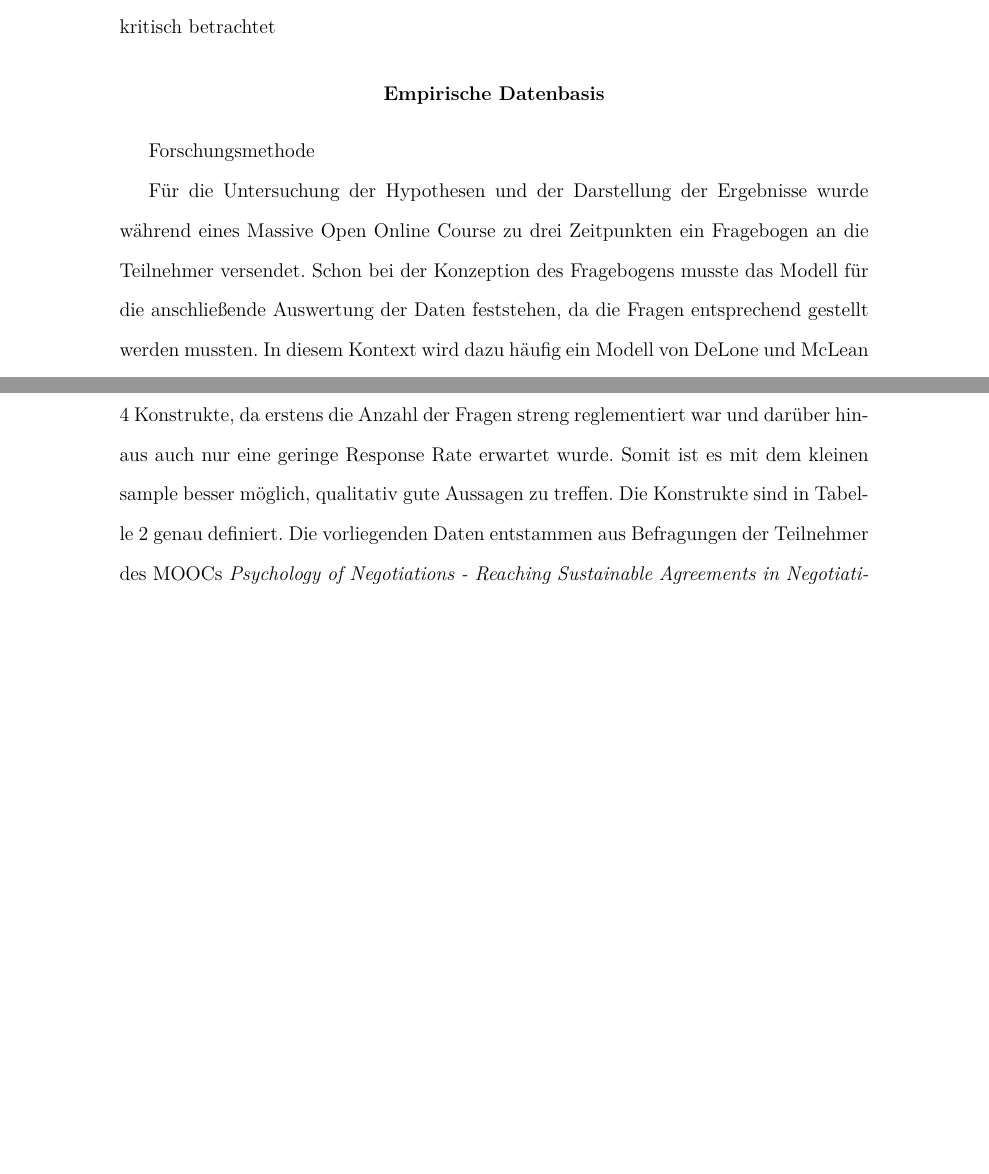
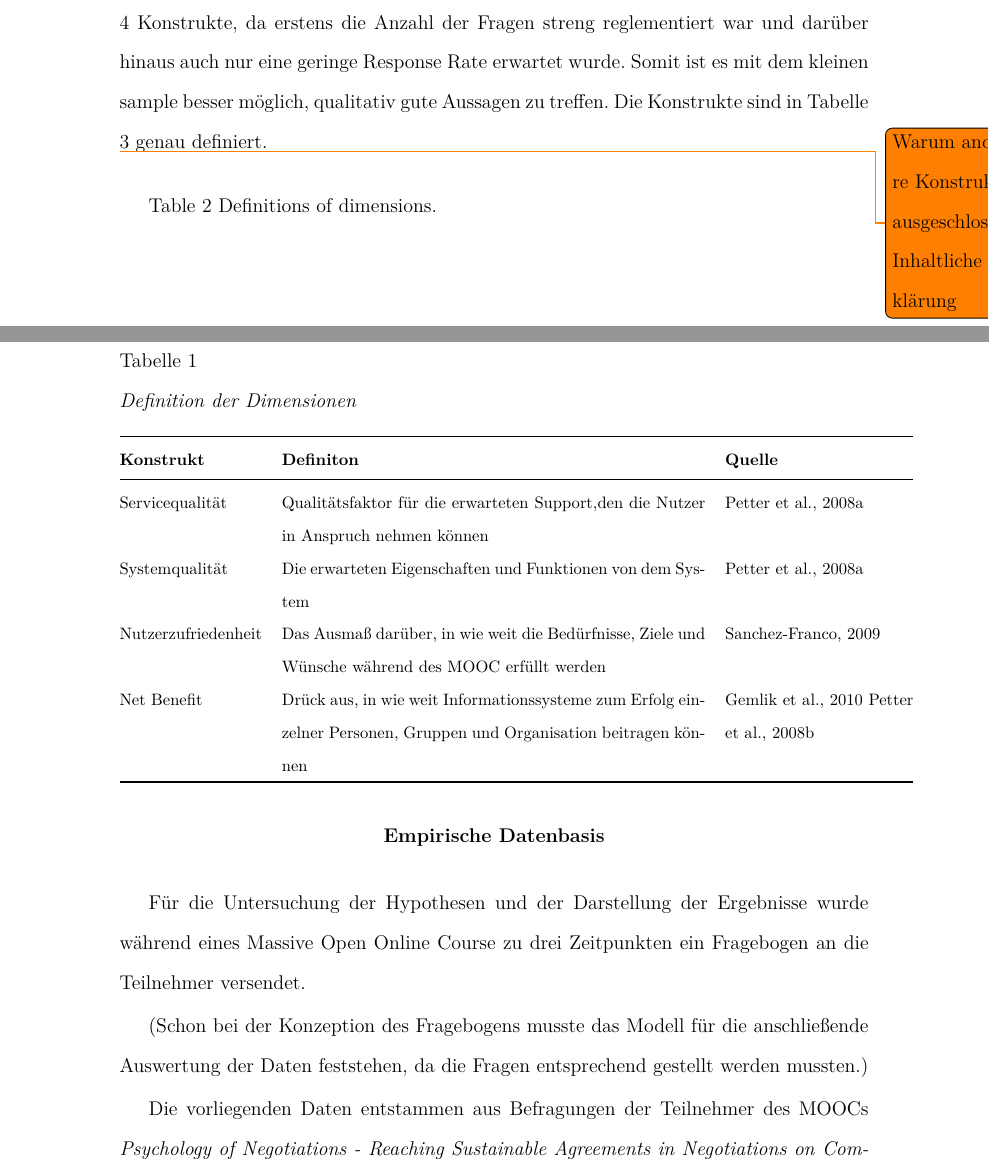
Before and after one commit to kathad1990/LFP, a LaTeX paper (main.tex, which reads Empirische_Datenbasis.tex, Modell.tex): two parts of pages 4 and 5 of 15 before the commit and two parts of pages 5 and 6 of 17 after it, joined at a grey line, cut at the place of the change, the shorter picture padded with empty space. Compiled offline with pdfLaTeX.

Commit message:
Hypothesen, IS Success

```diff
--- a/Empirische_Datenbasis.tex
+++ b/Empirische_Datenbasis.tex
@@ -1,7 +1,7 @@
 \section{Empirische Datenbasis}
 \label{sec:emp_daten}
 
-Forschungsmethode
+Für die Untersuchung der Hypothesen und der Darstellung der Ergebnisse wurde während eines Massive Open Online Course zu drei Zeitpunkten ein Fragebogen an die Teilnehmer versendet.
 
-Für die Untersuchung der Hypothesen und der Darstellung der Ergebnisse wurde während eines Massive Open Online Course zu drei Zeitpunkten ein Fragebogen an die Teilnehmer versendet. Schon bei der Konzeption des Fragebogens musste das Modell für die anschließende Auswertung der Daten feststehen, da die Fragen entsprechend gestellt werden mussten. In diesem Kontext wird dazu häufig ein Modell von DeLone und McLean angewandt, welches international unter dem Namen "`IS Success Model"' bekannt ist. Die Erfolgsmessung von Informationssystemen verfolgt dabei einem bestimmten Muster und ermöglicht somit Vergleiche mit anderen Erhebungen. Seit der ersten Entwicklung im Jahr 1992 wurde das Modell intensiv diskutiert und dabei empirisch auf die Qualität hin überprüft. Grundlegend stellten DeLone und McLean fest, dass sich fast alle Erfolgsmessungen in nur sechs Kategorien einordnen lassen, die untereinander als abhängige Variablen dargestellt werden können. Im Laufe der wissenschaftlichen Weiterentwicklung wird in der Literatur das aktuelle Modell wie in Abbildung grafisch dargestellt. (vlg. \cite{delone2002information})
+(Schon bei der Konzeption des Fragebogens musste das Modell für die anschließende Auswertung der Daten feststehen, da die Fragen entsprechend gestellt werden mussten.)
 
@@ -12,11 +8,4 @@ Für die Untersuchung der Hypothesen und der Darstellung der Ergebnisse wurde w
-\label{IS Success Model}
-\end{figure}
-
-
-
-\label{tab:Forschungsmodell}
-
-Das im Rahmen dieses Papers verwendete IS Success Modell beinhaltet allerdings nur 4 Konstrukte, da erstens die Anzahl der Fragen streng reglementiert war und darüber hinaus auch nur eine geringe Response Rate erwartet wurde. Somit ist es mit dem kleinen sample besser möglich, qualitativ gute Aussagen zu treffen. Die Konstrukte sind in Tabelle \ref{tab:Forschungsmodell} genau definiert. Die vorliegenden Daten entstammen aus Befragungen der Teilnehmer des MOOCs  \textit{Psychology of Negotiations - Reaching Sustainable Agreements in Negotiations on Commons}  der Leuphana Digital School. Der Kurs fand von Mai bis August 2014 statt und war offen für Teilnehmer aus der ganzen Welt. Die Teilnehmerzahl wurde auf 1000 begrenzt um die Qualität der Beratung und Führung durch Mentoren und Lehrende zu gewährleisten. Der Kurs selbst war gebührenfrei, jedoch konnten die Teilnehmer mit einem erfolgreichen Abschluss des Kurses ein Zertifikat der Universität erhalten, welches gegen eine Gebühr von 20 \texteuro " " ausgestellt wurde. Für die Anrechnung in einem Hochschulstudium können damit maximal 5 Credit Points (ECTS) angerechnet werden. Aufgrund der internationalen Ausrichtung des Kurses wurden die Fragen in Englisch gestellt, wobei eine Seven-point Likert Skala verwendet wurde. Die Antwortmöglichkeiten reichten von "`Strongly disagree (1)"' bis "`Strongly Agree (7)"'. Wie eingehend schon erwähnt, fand die Erhebung der Daten zu drei unterschiedlichen Zeitpunkten statt: zu Beginn des Kurses (T1), während des Kurses (T2) und zum Ende des Kurses (T3). Die Beantwortung der Umfrage unterlag einer freiwilligen Basis. Die im Forschungsmodell beschriebenen Items sind in den Fragebögen T2 und T3 enthalten. \todo{ITEM Enriched knowledge genau benennen}.
+ Die vorliegenden Daten entstammen aus Befragungen der Teilnehmer des MOOCs  \textit{Psychology of Negotiations - Reaching Sustainable Agreements in Negotiations on Commons}  der Leuphana Digital School. Der Kurs fand von Mai bis August 2014 statt und war offen für Teilnehmer aus der ganzen Welt. Die Teilnehmerzahl wurde auf 1000 begrenzt um die Qualität der Beratung und Führung durch Mentoren und Lehrende zu gewährleisten. Der Kurs selbst war gebührenfrei, jedoch konnten die Teilnehmer mit einem erfolgreichen Abschluss des Kurses ein Zertifikat der Universität erhalten, welches gegen eine Gebühr von 20 \texteuro " " ausgestellt wurde. Für die Anrechnung in einem Hochschulstudium können damit maximal 5 Credit Points (ECTS) angerechnet werden. Aufgrund der internationalen Ausrichtung des Kurses wurden die Fragen in Englisch gestellt, wobei eine Seven-point Likert Skala verwendet wurde. Die Antwortmöglichkeiten reichten von "`Strongly disagree (1)"' bis "`Strongly Agree (7)"'. Wie eingehend schon erwähnt, fand die Erhebung der Daten zu drei unterschiedlichen Zeitpunkten statt: zu Beginn des Kurses (T1), während des Kurses (T2) und zum Ende des Kurses (T3). Die Beantwortung der Umfrage unterlag einer freiwilligen Basis. Die im Forschungsmodell beschriebenen Items sind in den Fragebögen T2 und T3 enthalten. \todo{ITEM Enriched knowledge genau benennen}.
 Für die Erstellung des Modells konnten jedoch nur Daten aus T2 und T3 verwendet werden, da die Teilnehmer zu Beginn des Kurses keine Angaben über ihren persönlichen Erfolg machen konnten (Frageitem: Enriched Knowledge fehlt in T1).
 
 % Tabellenformat 2
--- a/Modell.tex
+++ b/Modell.tex
@@ -12,7 +6,7 @@ In der Vergangenheit konnte bereits in diversen Studien zu IS Success-Modellen -
 
 \textbf{H1:} \textit{Die Systemqualität hat einen positiven Einfluss auf die Nutzerzufriedenheit.}
 
-Die Servicequalität im IS Success-Modell wurde von manchen Autoren in der Literatur kritisch betrachtet \todo{Quellen, kritisch gegenüber Servicequalität). Dabei wurde unter Servicequalität vorwiegend der Support verstanden, den Nutzer vom IS erhalten konnten, wie z.B. Training (\parencite{petter2009meta}) oder Helpdesk. Im Rahmen eines MOOCs wird unter Servicequalität allerdings vorwiegend die (Online-)Betreuung durch Mentoren, Lehrende und Mitarbeiter des MOOC-Anbieters verstanden. Aus diesem Grund wird der Servicequalität ein maßgeblicher Einfluss auf die Nutzerzufriedenheit eingeräumt:
+Die Servicequalität im IS Success-Modell wurde von manchen Autoren in der Literatur kritisch betrachtet \todo{Quellen, kritisch gegenüber Servicequalität)}. Dabei wurde unter Servicequalität vorwiegend der Support verstanden, den Nutzer vom IS erhalten konnten, wie z.B. Training (\parencite{petter2009meta}) oder Helpdesk. Im Rahmen eines MOOCs wird unter Servicequalität allerdings vorwiegend die (Online-)Betreuung durch Mentoren, Lehrende und Mitarbeiter des MOOC-Anbieters verstanden. Aus diesem Grund wird der Servicequalität ein maßgeblicher Einfluss auf die Nutzerzufriedenheit eingeräumt:
 
 \textbf{H2:} \textit{Die Servicequalität hat einen positiven Einfluss auf die Nutzerzufriedenheit.}
 
@@ -19,7 +14,9 @@ Die Servicequalität im IS Success-Modell wurde von manchen Autoren in der Liter
 
 \textbf{H3:} \textit{Die Nutzerzufriedenheit hat einen positiven Einfluss auf den Net Benefit.}
 
+Das im Rahmen dieses Papers verwendete IS Success Modell beinhaltet allerdings nur 4 Konstrukte, da erstens die Anzahl der Fragen streng reglementiert war und darüber hinaus auch nur eine geringe Response Rate erwartet wurde. Somit ist es mit dem kleinen sample besser möglich, qualitativ gute Aussagen zu treffen. Die Konstrukte sind in Tabelle \ref{tab:Forschungsmodell} genau definiert.
 
+\todo{Warum andere Konstrukte ausgeschlossen?? Inhaltliche Erklärung}
 
 Table 2
 Definitions of dimensions.
```
Also changed, not shown: Grundlagen.tex (+11 -1 lines), Empirische_Datenbasis.tex (4 more changed lines), Modell.tex (11 more changed lines).
